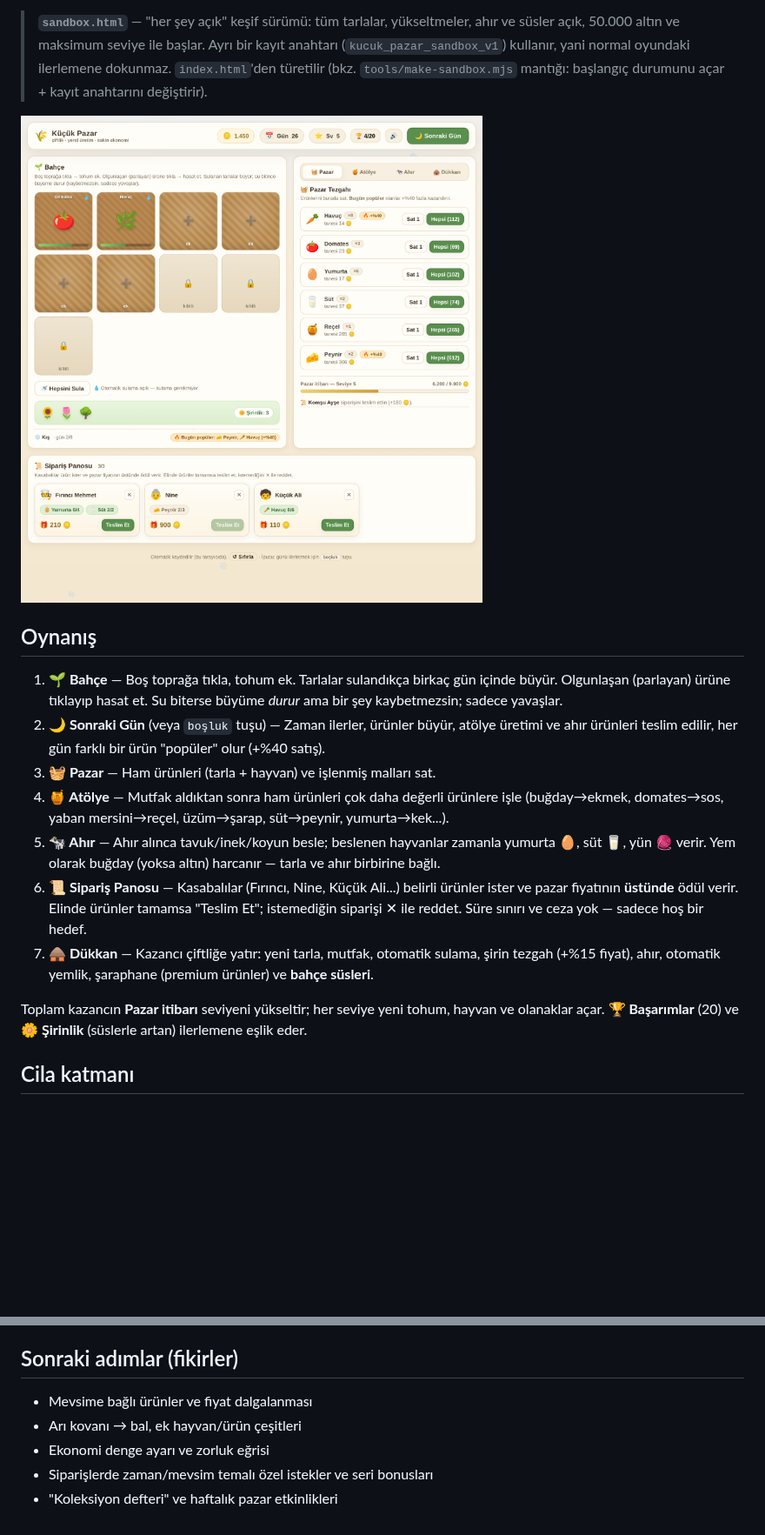
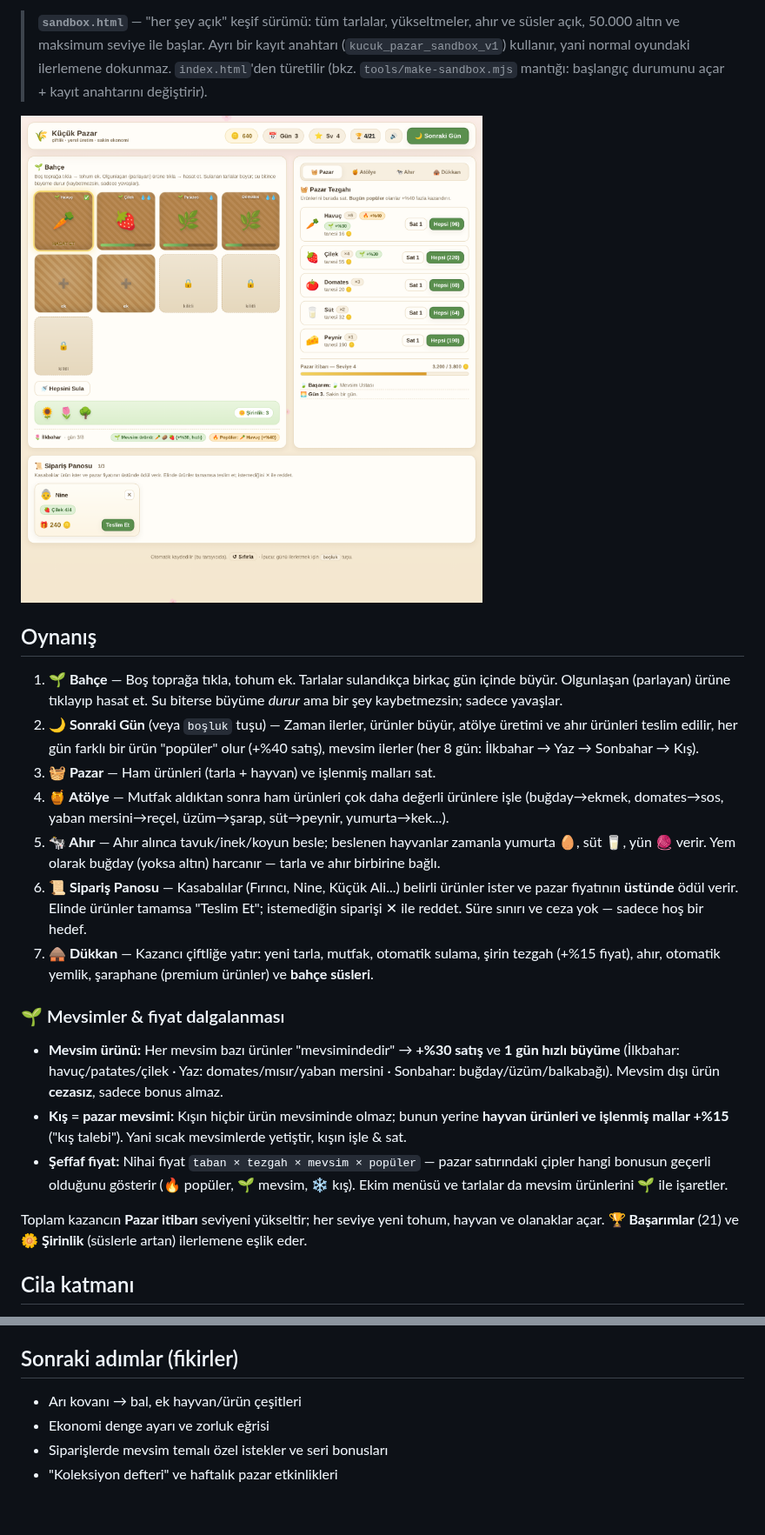
Before and after one commit to yildizcanoguz/analyze, a Markdown page: cozy-farm-market/README.md, 2 parts joined by grey strips. Shown at 87% size. Drawn GitHub-style; pictures changed too: cozy-farm-market/preview.png; blank space fills up the shorter version.

```diff
--- a/cozy-farm-market/README.md
+++ b/cozy-farm-market/README.md
@@ -19,7 +19,8 @@ otomatik kaydedilir (localStorage).
    Olgunlaşan (parlayan) ürüne tıklayıp hasat et. Su biterse büyüme _durur_ ama bir şey
    kaybetmezsin; sadece yavaşlar.
 2. **🌙 Sonraki Gün** (veya `boşluk` tuşu) — Zaman ilerler, ürünler büyür, atölye üretimi ve
-   ahır ürünleri teslim edilir, her gün farklı bir ürün "popüler" olur (+%40 satış).
+   ahır ürünleri teslim edilir, her gün farklı bir ürün "popüler" olur (+%40 satış), mevsim
+   ilerler (her 8 gün: İlkbahar → Yaz → Sonbahar → Kış).
 3. **🧺 Pazar** — Ham ürünleri (tarla + hayvan) ve işlenmiş malları sat.
 4. **🍯 Atölye** — Mutfak aldıktan sonra ham ürünleri çok daha değerli ürünlere işle
    (buğday→ekmek, domates→sos, yaban mersini→reçel, üzüm→şarap, süt→peynir, yumurta→kek...).
@@ -31,8 +32,19 @@ otomatik kaydedilir (localStorage).
 7. **🛖 Dükkan** — Kazancı çiftliğe yatır: yeni tarla, mutfak, otomatik sulama, şirin tezgah
    (+%15 fiyat), ahır, otomatik yemlik, şaraphane (premium ürünler) ve **bahçe süsleri**.
 
+### 🌱 Mevsimler & fiyat dalgalanması
+
+- **Mevsim ürünü:** Her mevsim bazı ürünler "mevsimindedir" → **+%30 satış** ve **1 gün hızlı
+  büyüme** (İlkbahar: havuç/patates/çilek · Yaz: domates/mısır/yaban mersini · Sonbahar:
+  buğday/üzüm/balkabağı). Mevsim dışı ürün **cezasız**, sadece bonus almaz.
+- **Kış = pazar mevsimi:** Kışın hiçbir ürün mevsiminde olmaz; bunun yerine **hayvan ürünleri
+  ve işlenmiş mallar +%15** ("kış talebi"). Yani sıcak mevsimlerde yetiştir, kışın işle & sat.
+- **Şeffaf fiyat:** Nihai fiyat `taban × tezgah × mevsim × popüler` — pazar satırındaki çipler
+  hangi bonusun geçerli olduğunu gösterir (🔥 popüler, 🌱 mevsim, ❄️ kış). Ekim menüsü ve
+  tarlalar da mevsim ürünlerini 🌱 ile işaretler.
+
 Toplam kazancın **Pazar itibarı** seviyeni yükseltir; her seviye yeni tohum, hayvan ve
-olanaklar açar. **🏆 Başarımlar** (20) ve **🌼 Şirinlik** (süslerle artan) ilerlemene eşlik eder.
+olanaklar açar. **🏆 Başarımlar** (21) ve **🌼 Şirinlik** (süslerle artan) ilerlemene eşlik eder.
 
 ## Cila katmanı
 
@@ -62,8 +74,7 @@ Tümü `prefers-reduced-motion` açık olduğunda ağır animasyonları otomatik
 
 ## Sonraki adımlar (fikirler)
 
-- Mevsime bağlı ürünler ve fiyat dalgalanması
 - Arı kovanı → bal, ek hayvan/ürün çeşitleri
 - Ekonomi denge ayarı ve zorluk eğrisi
-- Siparişlerde zaman/mevsim temalı özel istekler ve seri bonusları
+- Siparişlerde mevsim temalı özel istekler ve seri bonusları
 - "Koleksiyon defteri" ve haftalık pazar etkinlikleri
```
Also changed, not shown: 2 other files.
